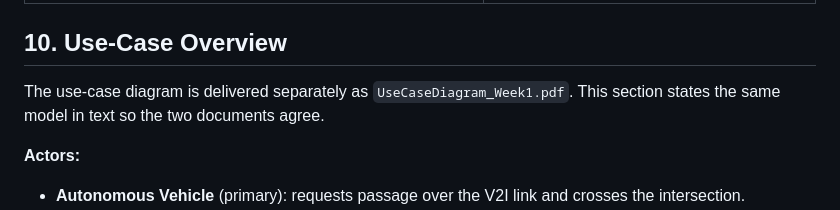
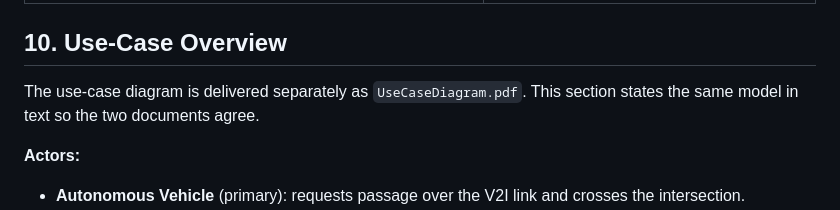
Before and after one commit to Oluwasholape/SS2026_EEE_LAB_TEAM_B6, a Markdown page: task1_requirements/Requirements.md, the part around the change. GitHub-like rendering.

Commit message:
Fix use-case diagram filename in Requirements.md
Updated the filename of the use-case diagram from 'UseCaseDiagram_Week1.pdf' to 'UseCaseDiagram.pdf'.

```diff
--- a/task1_requirements/Requirements.md
+++ b/task1_requirements/Requirements.md
@@ -125,7 +125,7 @@ Comparing M/M/1 against M/M/2 on waiting time, throughput, and queue length is t
 
 ## 10. Use-Case Overview
 
-The use-case diagram is delivered separately as `UseCaseDiagram_Week1.pdf`. This section states the same model in text so the two documents agree.
+The use-case diagram is delivered separately as `UseCaseDiagram.pdf`. This section states the same model in text so the two documents agree.
 
 **Actors:**
 
```
